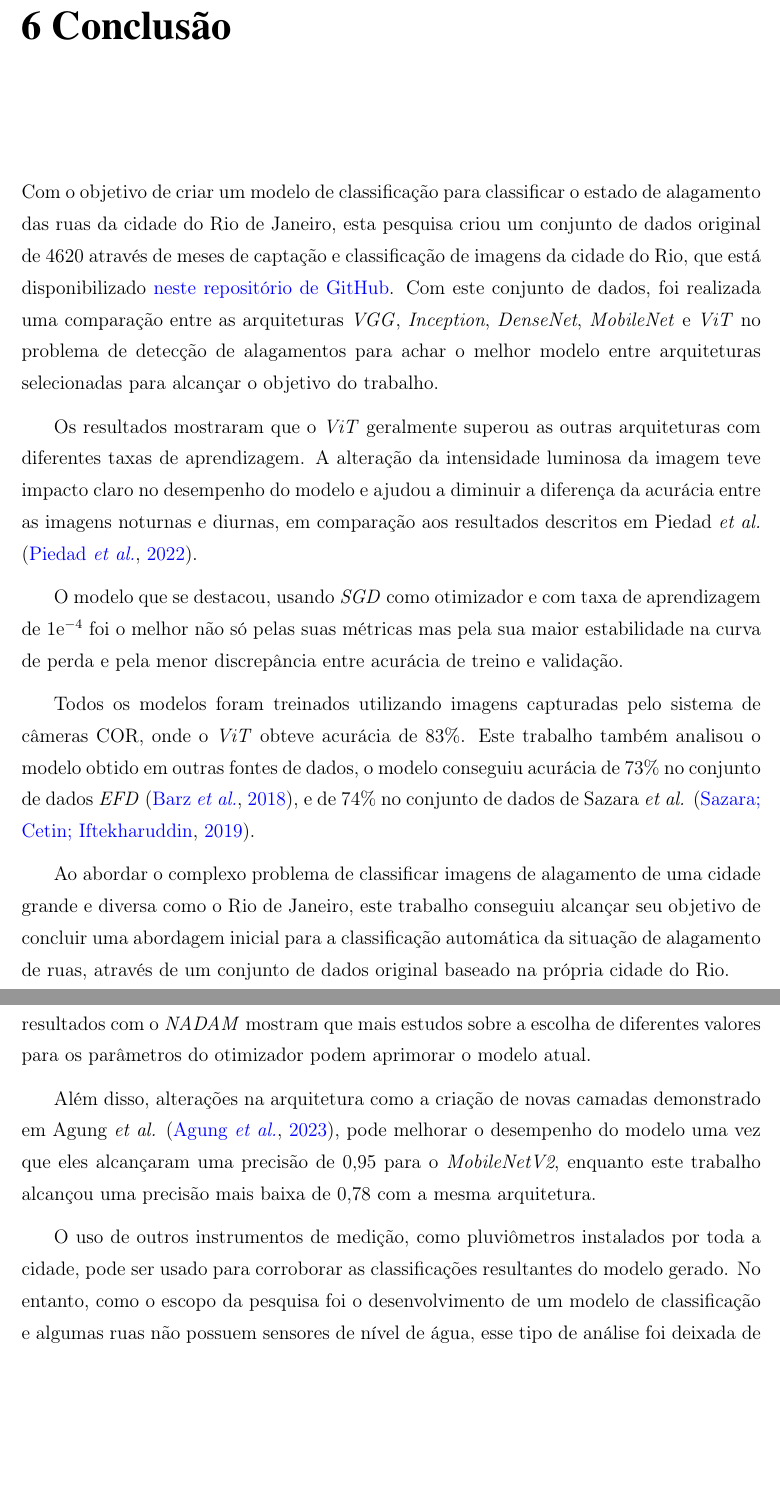
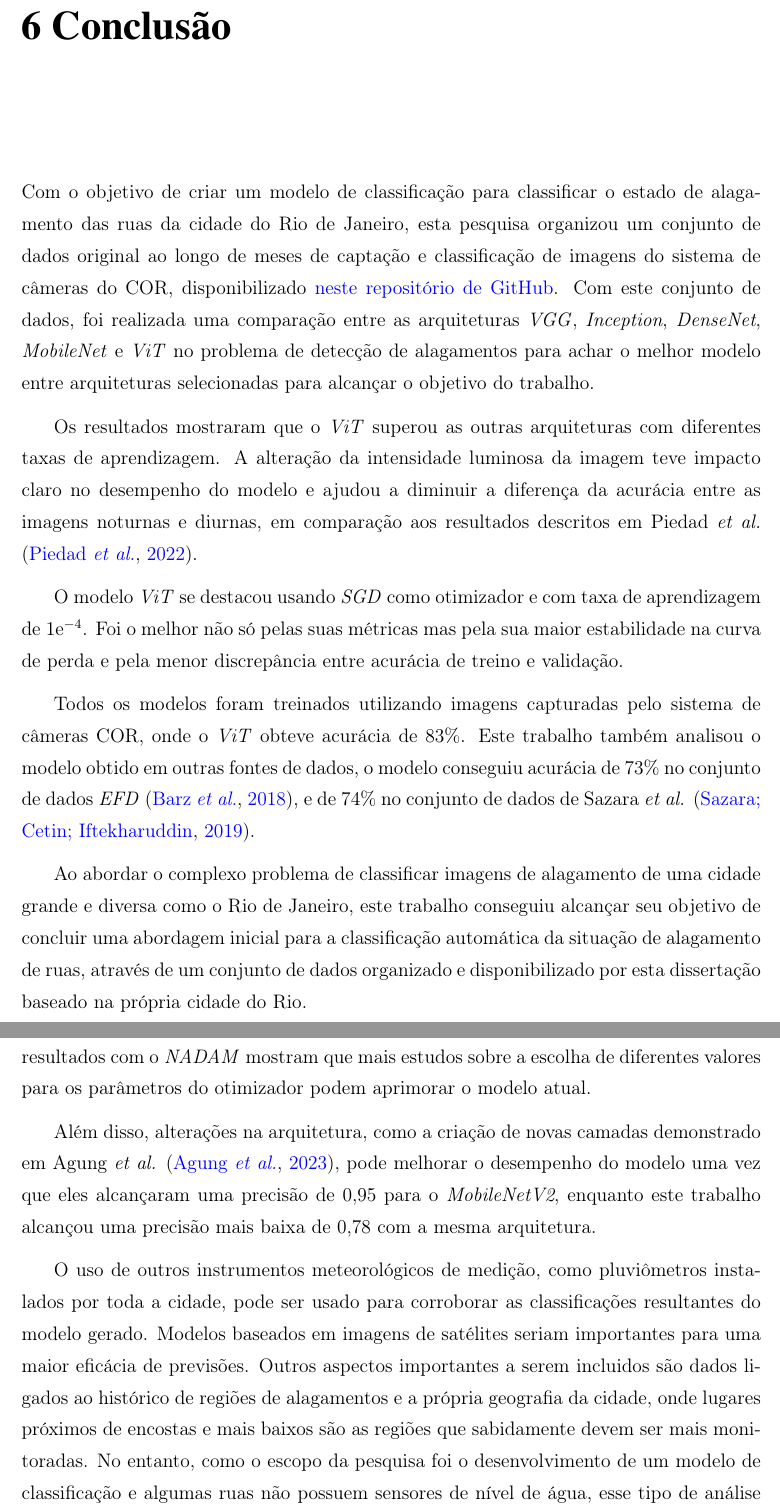
Before and after one commit to afego/dissertation, a LaTeX thesis (tese.tex, which reads capitulos/conclusao.tex): two parts of pages 54 and 55 of 65, joined at a grey line, cut so that both start at the same text, the shorter picture padded with empty space. Compiled offline with pdfLaTeX; a LaTeX package or settings file that is missing is left out.

Commit message:
Atualizado Conclusão

```diff
--- a/capitulos/conclusao.tex
+++ b/capitulos/conclusao.tex
@@ -1,16 +1,16 @@
 \chapter{Conclusão}\label{cap:conclusoes}
 
 Com o objetivo de criar um modelo de classificação para classificar o estado de alagamento das ruas da cidade do Rio de Janeiro,
-esta pesquisa criou um conjunto de dados original de 4620 através de meses de captação e classificação de imagens da cidade do Rio, que está disponibilizado \href{https://github.com/afego/computervision}{neste repositório de GitHub}.
+esta pesquisa organizou um conjunto de dados original ao longo de meses de captação e classificação de imagens do sistema de câmeras do \acrshort{cor}, disponibilizado \href{https://github.com/afego/computervision}{neste repositório de GitHub}.
 Com este conjunto de dados, foi realizada uma comparação entre as arquiteturas \acrshort{vgg}, \textit{Inception}, \textit{DenseNet}, \textit{MobileNet} e \Acrshort{vit} no problema de detecção de alagamentos
 para achar o melhor modelo entre arquiteturas selecionadas para alcançar o objetivo do trabalho.
 
-Os resultados mostraram que o \acrshort{vit} geralmente superou as outras arquiteturas com diferentes taxas de aprendizagem.
+Os resultados mostraram que o \acrshort{vit} superou as outras arquiteturas com diferentes taxas de aprendizagem.
 A alteração da intensidade luminosa da imagem teve impacto claro no desempenho do modelo e ajudou a diminuir a diferença da acurácia entre as imagens noturnas e diurnas,
 em comparação aos resultados descritos em Piedad \textit{et al.} \cite{piedad2022}.
 
-O modelo que se destacou, usando \acrshort{sgd} como otimizador e com taxa de aprendizagem de 1e$^{-4}$ foi o melhor não só pelas suas métricas
-mas pela sua maior estabilidade na curva de perda e pela menor discrepância entre acurácia de treino e validação.
+O modelo \acrshort{vit} se destacou usando \acrshort{sgd} como otimizador e com taxa de aprendizagem de 1e$^{-4}$.
+Foi o melhor não só pelas suas métricas mas pela sua maior estabilidade na curva de perda e pela menor discrepância entre acurácia de treino e validação.
 
 Todos os modelos foram treinados utilizando imagens capturadas pelo sistema de câmeras COR, onde o \acrshort{vit} obteve acurácia de 83\%.
 Este trabalho também analisou o modelo obtido em outras fontes de dados, o modelo conseguiu acurácia de 73\% no conjunto de dados \acrshort{efd} \cite{BarzSchroeterMuench2018_1000117723},
@@ -18,5 +18,5 @@ e de 74\% no conjunto de dados de Sazara \textit{et al.} \cite{sazara2019}.
 
 Ao abordar o complexo problema de classificar imagens de alagamento de uma cidade grande e diversa como o Rio de Janeiro,
 este trabalho conseguiu alcançar seu objetivo de concluir uma abordagem inicial para a classificação automática da situação de alagamento de ruas,
-através de um conjunto de dados original baseado na própria cidade do Rio.
+através de um conjunto de dados organizado e disponibilizado por esta dissertação baseado na própria cidade do Rio.
 
@@ -30,10 +30,12 @@ Portanto, essas situações poderiam ser classificadas incorretamente pelo model
 Apesar do otimizador \acrshort{sgd} inicialmente escolhido apresentar melhor desempenho,
 os resultados com o \acrshort{nadam} mostram que mais estudos sobre a escolha de diferentes valores para os parâmetros do otimizador podem aprimorar o modelo atual.
 
-Além disso, alterações na arquitetura como a criação de novas camadas demonstrado em Agung \textit{et al.} \cite{agung2023},
+Além disso, alterações na arquitetura, como a criação de novas camadas demonstrado em Agung \textit{et al.} \cite{agung2023},
 pode melhorar o desempenho do modelo uma vez que eles alcançaram uma precisão de 0,95 para o \textit{MobileNetV2},
 enquanto este trabalho alcançou uma precisão mais baixa de 0,78 com a mesma arquitetura.
 
-O uso de outros instrumentos de medição, como pluviômetros instalados por toda a cidade, pode ser usado para corroborar as classificações resultantes do modelo gerado.
+O uso de outros instrumentos meteorológicos de medição, como pluviômetros instalados por toda a cidade, pode ser usado para corroborar as classificações resultantes do modelo gerado.
+Modelos baseados em imagens de satélites seriam importantes para uma maior eficácia de previsões.
+Outros aspectos importantes a serem incluidos são dados ligados ao histórico de regiões de alagamentos e a própria geografia da cidade, onde lugares próximos de encostas e mais baixos são as regiões que sabidamente devem ser mais monitoradas.
 No entanto, como o escopo da pesquisa foi o desenvolvimento de um modelo de classificação e algumas ruas não possuem sensores de nível de água,
 esse tipo de análise foi deixada de lado para uma abordagem inicial.
```
Also changed, not shown: capitulos/conclusao.tex (2 more changed lines).
